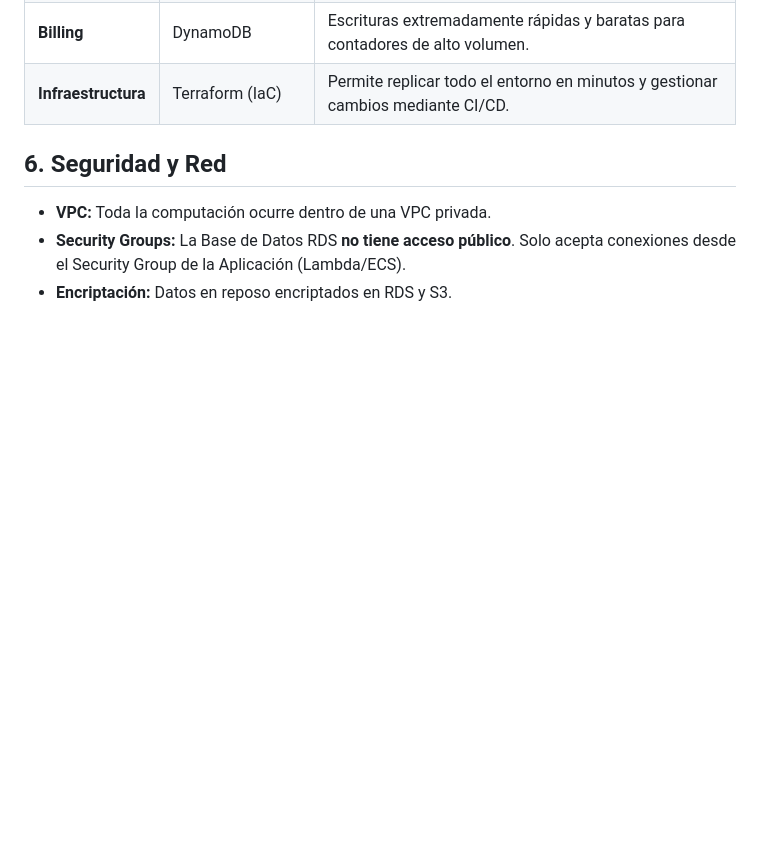
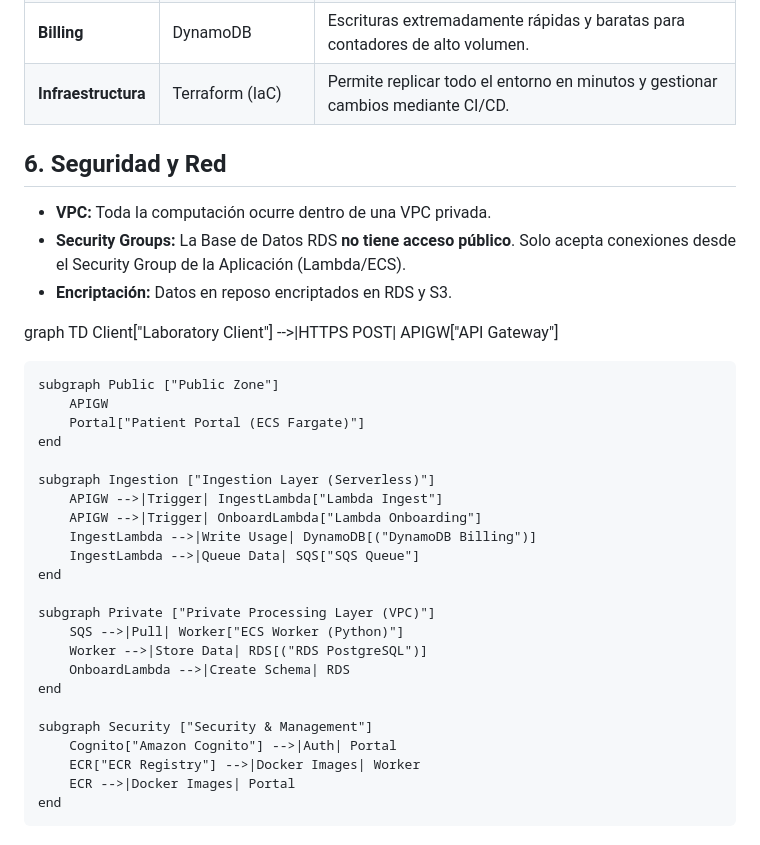
Before and after one commit to emilianogalaviz/labCloudSaas, a Markdown page: docs/ARCHITECTURE.md, the part around the change. Rendered like a GitHub page; blank space fills up the shorter version.

```diff
--- a/docs/ARCHITECTURE.md
+++ b/docs/ARCHITECTURE.md
@@ -81,3 +81,30 @@ graph TD
 * **VPC:** Toda la computación ocurre dentro de una VPC privada.
 * **Security Groups:** La Base de Datos RDS **no tiene acceso público**. Solo acepta conexiones desde el Security Group de la Aplicación (Lambda/ECS).
 * **Encriptación:** Datos en reposo encriptados en RDS y S3.
+
+graph TD
+    Client["Laboratory Client"] -->|HTTPS POST| APIGW["API Gateway"]
+
+    subgraph Public ["Public Zone"]
+        APIGW
+        Portal["Patient Portal (ECS Fargate)"]
+    end
+
+    subgraph Ingestion ["Ingestion Layer (Serverless)"]
+        APIGW -->|Trigger| IngestLambda["Lambda Ingest"]
+        APIGW -->|Trigger| OnboardLambda["Lambda Onboarding"]
+        IngestLambda -->|Write Usage| DynamoDB[("DynamoDB Billing")]
+        IngestLambda -->|Queue Data| SQS["SQS Queue"]
+    end
+
+    subgraph Private ["Private Processing Layer (VPC)"]
+        SQS -->|Pull| Worker["ECS Worker (Python)"]
+        Worker -->|Store Data| RDS[("RDS PostgreSQL")]
+        OnboardLambda -->|Create Schema| RDS
+    end
+
+    subgraph Security ["Security & Management"]
+        Cognito["Amazon Cognito"] -->|Auth| Portal
+        ECR["ECR Registry"] -->|Docker Images| Worker
+        ECR -->|Docker Images| Portal
+    end
```
